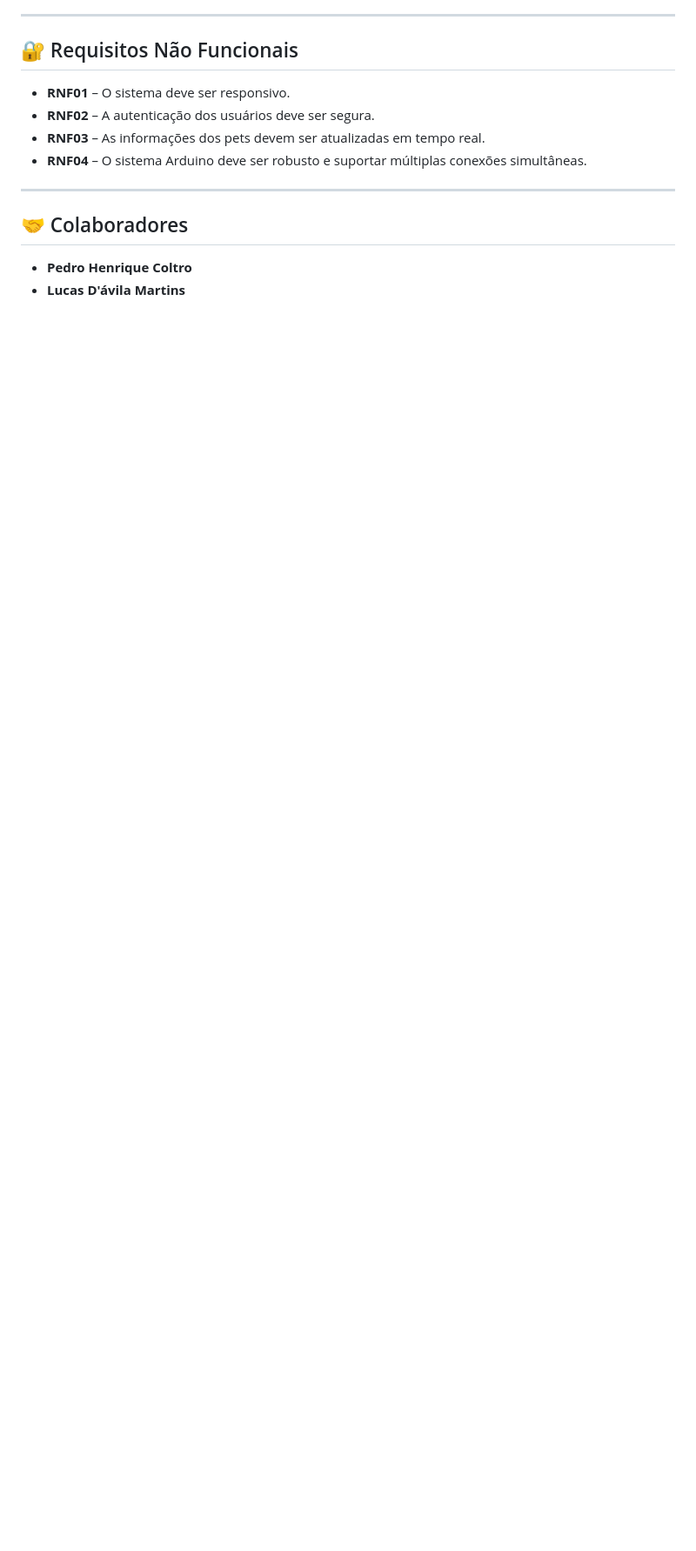
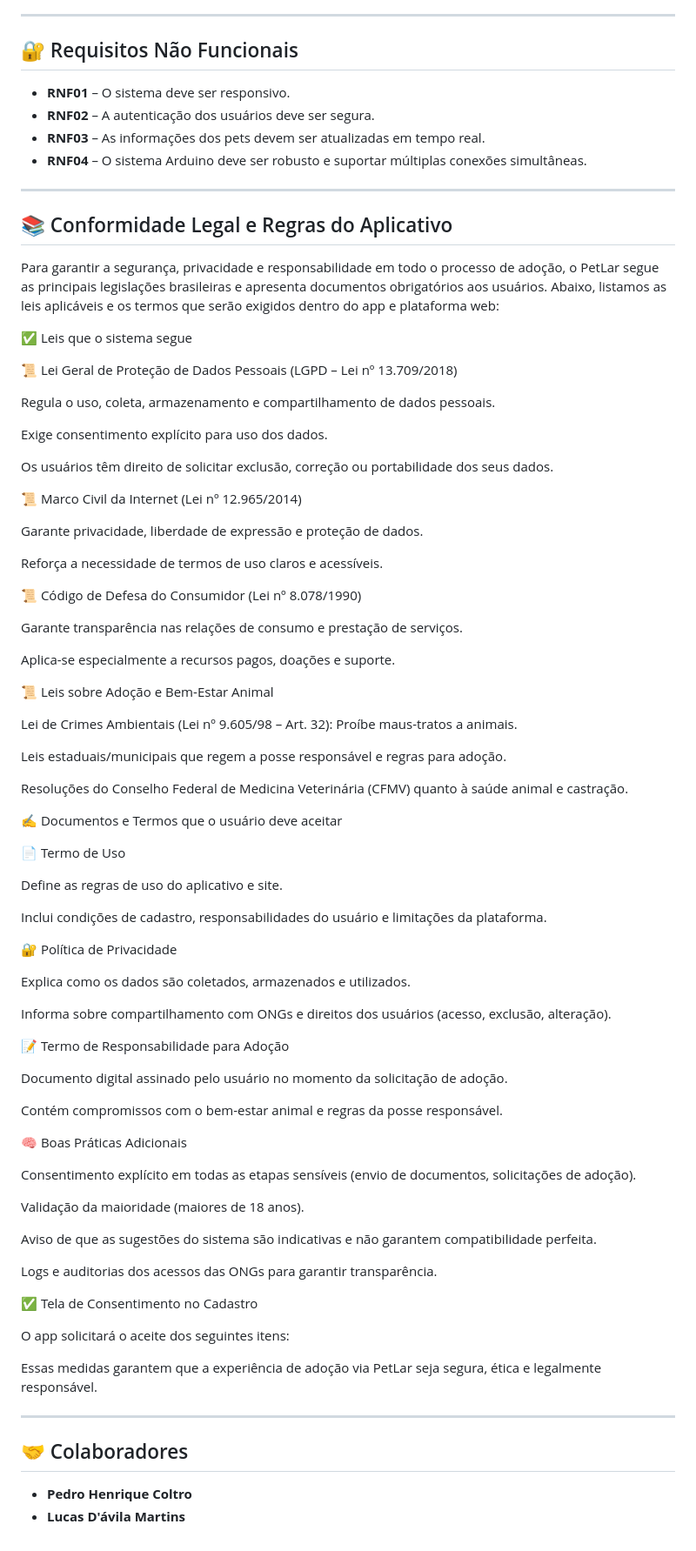
Before and after one commit to coltrox/Pet-Lar, a Markdown page: README.md, the part around the change. Shown at 87% size. Rendered like a GitHub page; blank space fills up the shorter version.

```diff
--- a/README.md
+++ b/README.md
@@ -227,6 +227,80 @@ ONG
 
 ---
 
+## 📚 Conformidade Legal e Regras do Aplicativo
+
+Para garantir a segurança, privacidade e responsabilidade em todo o processo de adoção, o PetLar segue as principais legislações brasileiras e apresenta documentos obrigatórios aos usuários. Abaixo, listamos as leis aplicáveis e os termos que serão exigidos dentro do app e plataforma web:
+
+✅ Leis que o sistema segue
+
+📜 Lei Geral de Proteção de Dados Pessoais (LGPD – Lei nº 13.709/2018)
+
+Regula o uso, coleta, armazenamento e compartilhamento de dados pessoais.
+
+Exige consentimento explícito para uso dos dados.
+
+Os usuários têm direito de solicitar exclusão, correção ou portabilidade dos seus dados.
+
+📜 Marco Civil da Internet (Lei nº 12.965/2014)
+
+Garante privacidade, liberdade de expressão e proteção de dados.
+
+Reforça a necessidade de termos de uso claros e acessíveis.
+
+📜 Código de Defesa do Consumidor (Lei nº 8.078/1990)
+
+Garante transparência nas relações de consumo e prestação de serviços.
+
+Aplica-se especialmente a recursos pagos, doações e suporte.
+
+📜 Leis sobre Adoção e Bem-Estar Animal
+
+Lei de Crimes Ambientais (Lei nº 9.605/98 – Art. 32): Proíbe maus-tratos a animais.
+
+Leis estaduais/municipais que regem a posse responsável e regras para adoção.
+
+Resoluções do Conselho Federal de Medicina Veterinária (CFMV) quanto à saúde animal e castração.
+
+✍️ Documentos e Termos que o usuário deve aceitar
+
+📄 Termo de Uso
+
+Define as regras de uso do aplicativo e site.
+
+Inclui condições de cadastro, responsabilidades do usuário e limitações da plataforma.
+
+🔐 Política de Privacidade
+
+Explica como os dados são coletados, armazenados e utilizados.
+
+Informa sobre compartilhamento com ONGs e direitos dos usuários (acesso, exclusão, alteração).
+
+📝 Termo de Responsabilidade para Adoção
+
+Documento digital assinado pelo usuário no momento da solicitação de adoção.
+
+Contém compromissos com o bem-estar animal e regras da posse responsável.
+
+🧠 Boas Práticas Adicionais
+
+Consentimento explícito em todas as etapas sensíveis (envio de documentos, solicitações de adoção).
+
+Validação da maioridade (maiores de 18 anos).
+
+Aviso de que as sugestões do sistema são indicativas e não garantem compatibilidade perfeita.
+
+Logs e auditorias dos acessos das ONGs para garantir transparência.
+
+✅ Tela de Consentimento no Cadastro
+
+O app solicitará o aceite dos seguintes itens:
+
+
+
+Essas medidas garantem que a experiência de adoção via PetLar seja segura, ética e legalmente responsável.
+
+---
+
 ## 🤝 Colaboradores
 
 * **Pedro Henrique Coltro**
```
